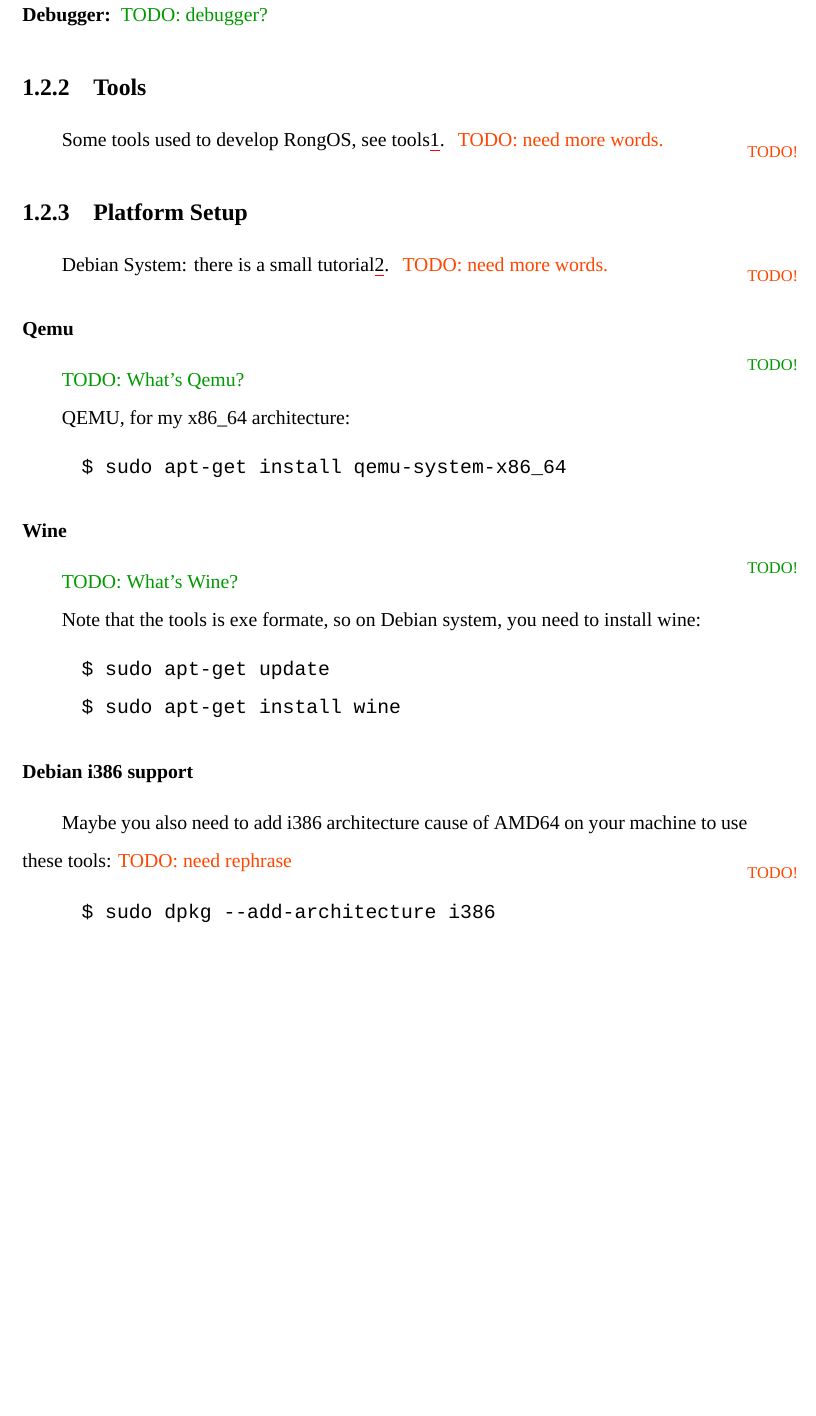
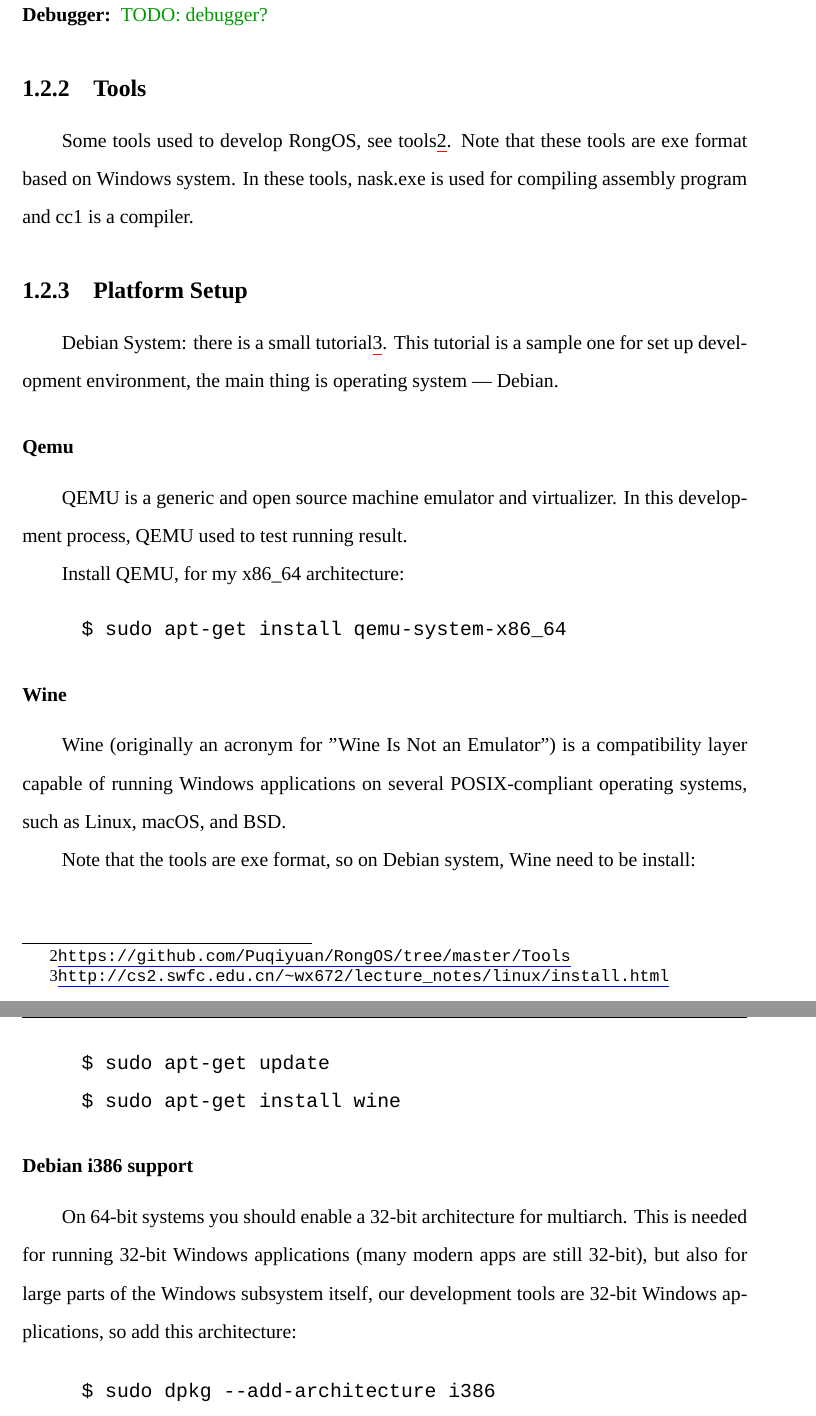
Before and after one commit to Puqiyuan/RongOS, a LaTeX thesis (doc/thesis/thesis.tex): part of page 10 of 25 before the commit and two parts of pages 10 and 11 of 26 after it, the two joined at a grey line, cut so that both start at the same text, the shorter picture padded with empty space. Compiled offline with XeLaTeX.

Commit message:
alter thesis.tex

```diff
--- a/doc/thesis/thesis.tex
+++ b/doc/thesis/thesis.tex
@@ -108,21 +110,24 @@
 
 Some tools used to develop RongOS, see
 tools\footnote{\url{https://github.com/Puqiyuan/RongOS/tree/master/Tools}}.
-\fxerror{need more words.}
+Note that these tools are exe format based on Windows system. In these tools, nask.exe is
+used for compiling assembly program and cc1 is a compiler.
+
 
 \subsection{Platform Setup}
 \label{sec:install}
 
 Debian System: there is a small
-tutorial\footnote{\url{http://cs2.swfc.edu.cn/~wx672/lecture_notes/linux/install.html}}. \fxerror{need
-more words.}
+tutorial\footnote{\url{http://cs2.swfc.edu.cn/~wx672/lecture_notes/linux/install.html}}. This tutorial is a sample one for set up development environment,
+the main thing is operating system --- Debian.
 
 \subsubsection{Qemu}
 \label{sec:qemu}
 
-\fxnote{What's Qemu?}
+QEMU is a generic and open source machine emulator and virtualizer. In this development
+process, QEMU used to test running result.
 
-QEMU, for my x86\_64 architecture:
+Install QEMU, for my x86\_64 architecture:
 \begin{verbatim}
      $ sudo apt-get install qemu-system-x86_64
 \end{verbatim}
@@ -130,9 +135,11 @@
 \subsubsection{Wine}
 \label{sec:wine}
 
-\fxnote{What's Wine?}
+Wine (originally an acronym for "Wine Is Not an Emulator") is a compatibility layer
+capable of running Windows applications on several POSIX-compliant operating systems, such
+as Linux, macOS, and  BSD.
 
-Note that the tools is exe formate, so on Debian system, you need to install wine:
+Note that the tools are exe format, so on Debian system, Wine need to be install:
 \begin{verbatim}
      $ sudo apt-get update
      $ sudo apt-get install wine
@@ -141,8 +148,11 @@
 \subsubsection{Debian i386 support}
 \label{sec:debian-i386-support}
 
-Maybe you also need to add i386 architecture cause of AMD64 on your machine to use these
-tools:\fxerror{need rephrase}
+On 64-bit systems you should enable a 32-bit architecture for multiarch. This is needed
+for running 32-bit Windows applications (many modern apps are
+still 32-bit), but also for large parts of the Windows subsystem itself, our development
+tools are 32-bit Windows applications, so add this
+architecture:
 
 \begin{verbatim}
      $ sudo dpkg --add-architecture i386
```
Also changed, not shown: doc/thesis/Makefile (deleted), doc/thesis/thesis.pdf, doc/thesis/thesis.tex (12 more changed lines), 9 other files.
